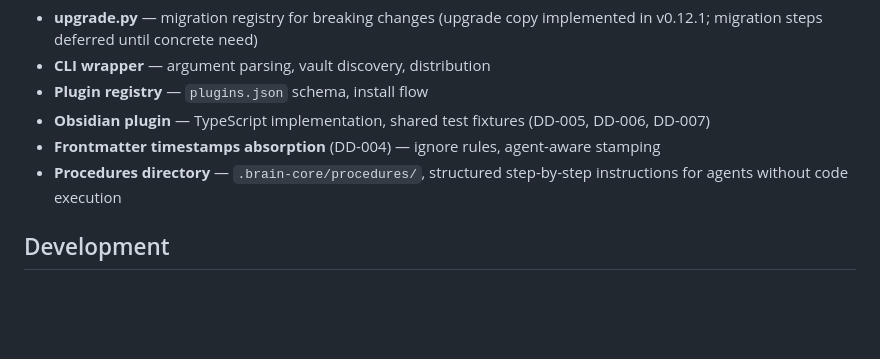
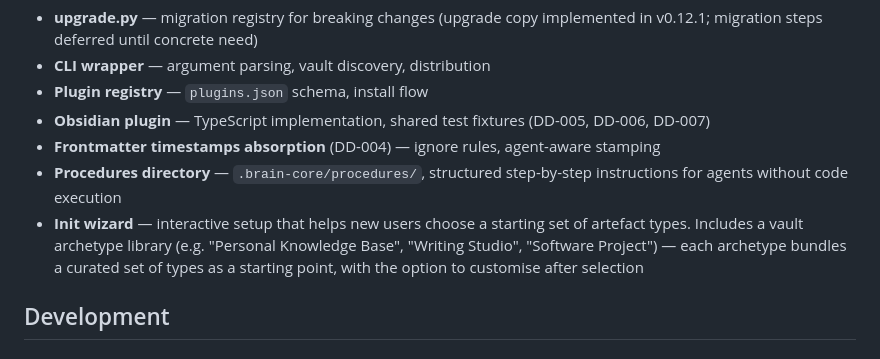
Before and after one commit to Rob-Morris/obsidian-brain, a Markdown page: docs/tooling.md, the part around the change. Rendered like a GitHub page; blank space fills up the shorter version.

Commit message:
Add init wizard to pending design in tooling.md
Interactive setup with vault archetypes (e.g. "Personal Knowledge
Base", "Writing Studio") that bundle curated type sets as starting
points, with post-selection customisation.

```diff
--- a/docs/tooling.md
+++ b/docs/tooling.md
@@ -255,6 +255,7 @@ The following are accepted but not yet fully shaped:
 - **Obsidian plugin** — TypeScript implementation, shared test fixtures (DD-005, DD-006, DD-007)
 - **Frontmatter timestamps absorption** (DD-004) — ignore rules, agent-aware stamping
 - **Procedures directory** — `.brain-core/procedures/`, structured step-by-step instructions for agents without code execution
+- **Init wizard** — interactive setup that helps new users choose a starting set of artefact types. Includes a vault archetype library (e.g. "Personal Knowledge Base", "Writing Studio", "Software Project") — each archetype bundles a curated set of types as a starting point, with the option to customise after selection
 
 ## Development
 
```
